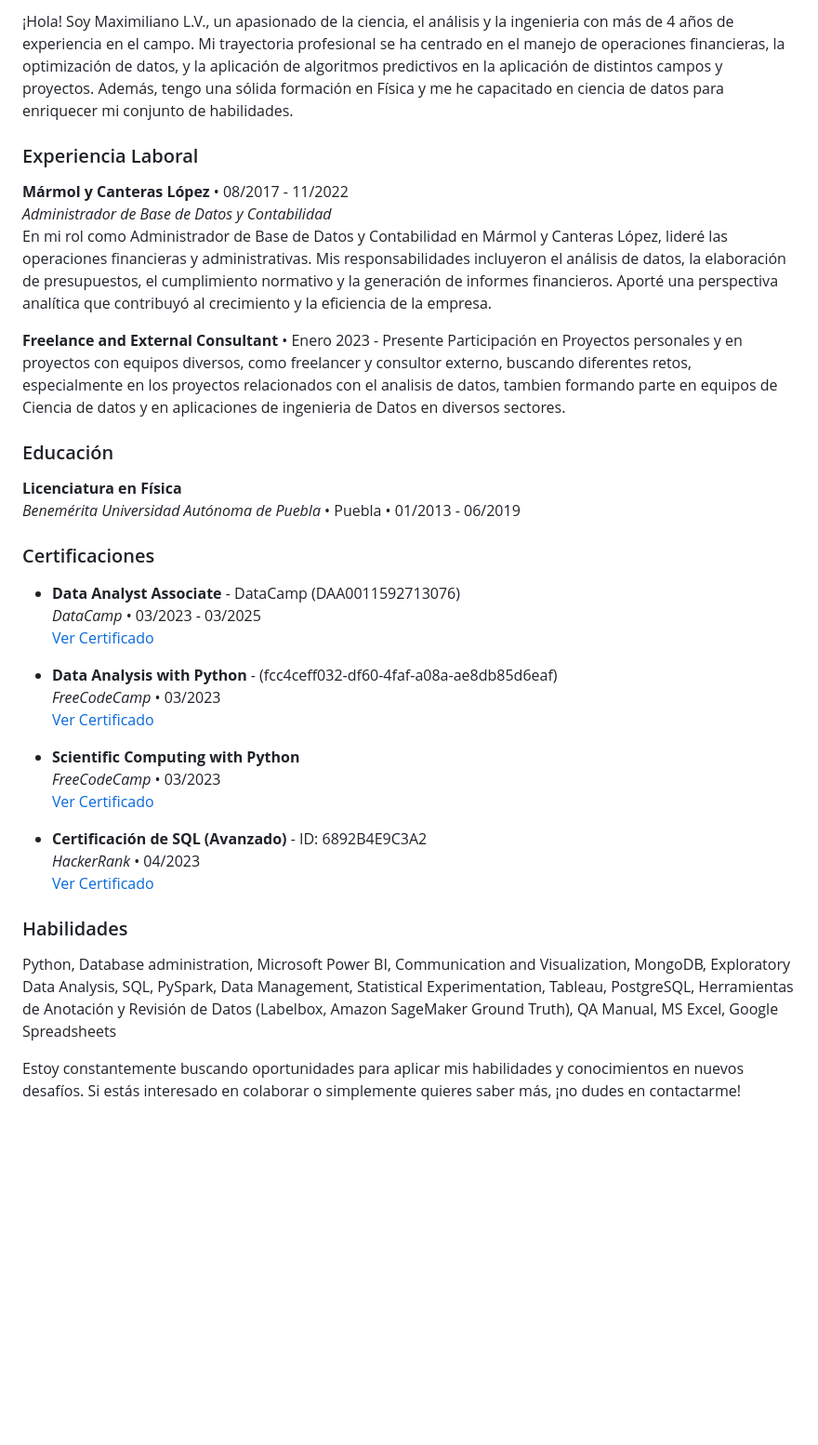
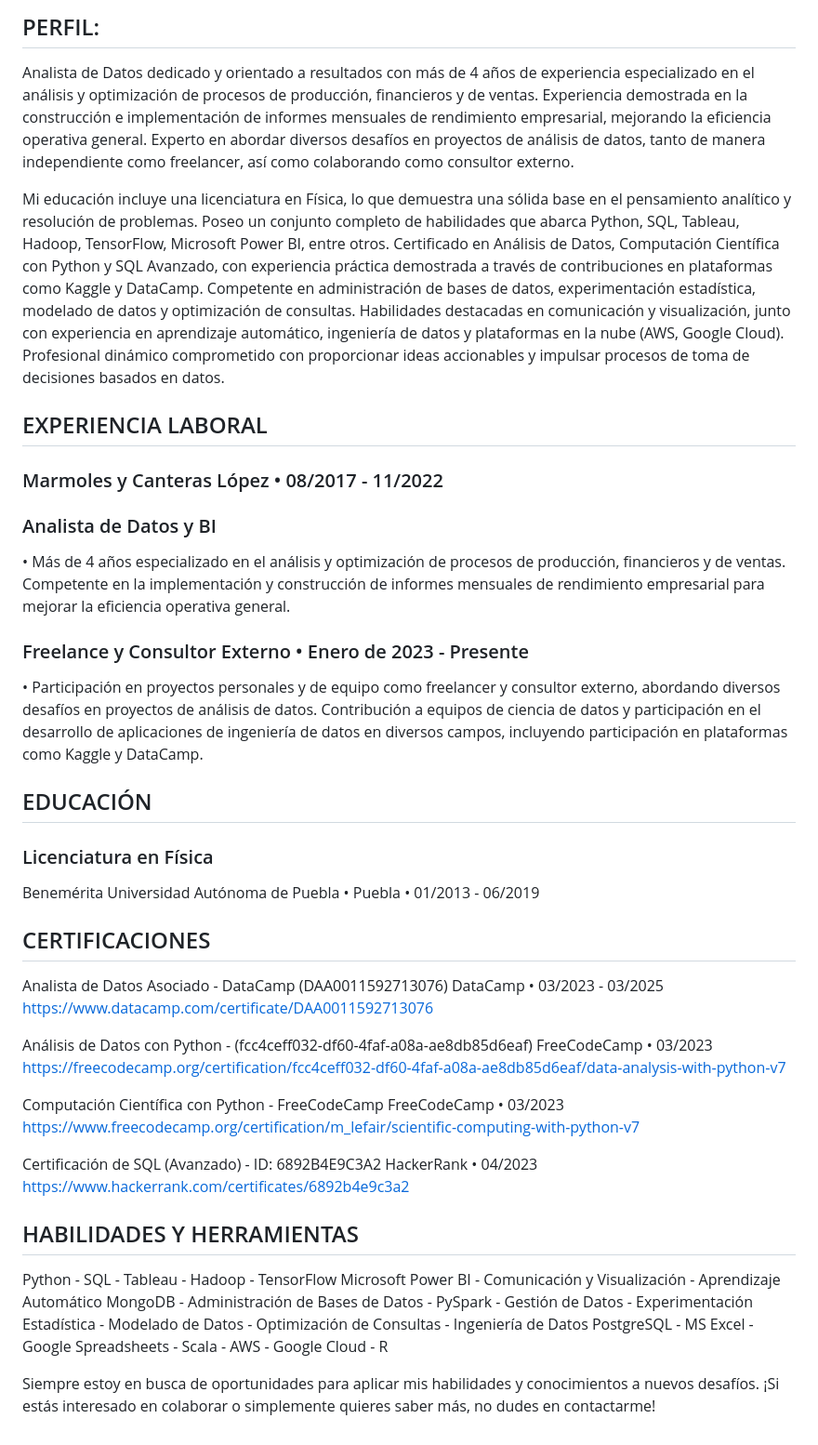
Before and after one commit to maxlopvaz/portafolio, a Markdown page: README.md, the part around one of its changes. Shown at 93% size. Rendered like a GitHub page; blank space fills up the shorter version.

```diff
--- a/README.md
+++ b/README.md
@@ -50,40 +56,42 @@ I am constantly seeking opportunities to apply my skills and knowledge to new ch
 
-¡Hola! Soy Maximiliano L.V., un apasionado de la ciencia, el análisis y la ingenieria con más de 4 años de experiencia en el campo. Mi trayectoria profesional se ha centrado en el manejo de operaciones financieras, la optimización de datos, y la aplicación de algoritmos predictivos en la aplicación de distintos campos y proyectos. Además, tengo una sólida formación en Física y me he capacitado en ciencia de datos para enriquecer mi conjunto de habilidades.
+## PERFIL:
+Analista de Datos dedicado y orientado a resultados con más de 4 años de experiencia especializado en el análisis y optimización de procesos de producción, financieros y de ventas. Experiencia demostrada en la construcción e implementación de informes mensuales de rendimiento empresarial, mejorando la eficiencia operativa general. Experto en abordar diversos desafíos en proyectos de análisis de datos, tanto de manera independiente como freelancer, así como colaborando como consultor externo.
 
-### Experiencia Laboral
+Mi educación incluye una licenciatura en Física, lo que demuestra una sólida base en el pensamiento analítico y resolución de problemas. Poseo un conjunto completo de habilidades que abarca Python, SQL, Tableau, Hadoop, TensorFlow, Microsoft Power BI, entre otros. Certificado en Análisis de Datos, Computación Científica con Python y SQL Avanzado, con experiencia práctica demostrada a través de contribuciones en plataformas como Kaggle y DataCamp. Competente en administración de bases de datos, experimentación estadística, modelado de datos y optimización de consultas. Habilidades destacadas en comunicación y visualización, junto con experiencia en aprendizaje automático, ingeniería de datos y plataformas en la nube (AWS, Google Cloud). Profesional dinámico comprometido con proporcionar ideas accionables y impulsar procesos de toma de decisiones basados en datos.
 
-**Mármol y Canteras López** • 08/2017 - 11/2022
-_Administrador de Base de Datos y Contabilidad_
-En mi rol como Administrador de Base de Datos y Contabilidad en Mármol y Canteras López, lideré las operaciones financieras y administrativas. Mis responsabilidades incluyeron el análisis de datos, la elaboración de presupuestos, el cumplimiento normativo y la generación de informes financieros. Aporté una perspectiva analítica que contribuyó al crecimiento y la eficiencia de la empresa.
+## EXPERIENCIA LABORAL
+### Marmoles y Canteras López • 08/2017 - 11/2022
+### Analista de Datos y BI
+• Más de 4 años especializado en el análisis y optimización de procesos de producción, financieros y de ventas. Competente en la implementación y construcción de informes mensuales de rendimiento empresarial para mejorar la eficiencia operativa general.
 
-**Freelance and External Consultant** • Enero 2023 - Presente
-Participación en Proyectos personales y en proyectos con equipos diversos, como freelancer y consultor externo, buscando diferentes retos, especialmente en los proyectos relacionados con el analisis de datos, tambien formando parte en equipos de Ciencia de datos y en aplicaciones de ingenieria de Datos en diversos sectores.
+### Freelance y Consultor Externo • Enero de 2023 - Presente
+• Participación en proyectos personales y de equipo como freelancer y consultor externo, abordando diversos desafíos en proyectos de análisis de datos. Contribución a equipos de ciencia de datos y participación en el desarrollo de aplicaciones de ingeniería de datos en diversos campos, incluyendo participación en plataformas como Kaggle y DataCamp.
 
+## EDUCACIÓN
+### Licenciatura en Física
+Benemérita Universidad Autónoma de Puebla • Puebla • 01/2013 - 06/2019
 
-### Educación
+## CERTIFICACIONES
+Analista de Datos Asociado - DataCamp (DAA0011592713076)
+DataCamp • 03/2023 - 03/2025
+https://www.datacamp.com/certificate/DAA0011592713076
 
-**Licenciatura en Física**
-_Benemérita Universidad Autónoma de Puebla_ • Puebla • 01/2013 - 06/2019
+Análisis de Datos con Python - (fcc4ceff032-df60-4faf-a08a-ae8db85d6eaf)
+FreeCodeCamp • 03/2023
+https://freecodecamp.org/certification/fcc4ceff032-df60-4faf-a08a-ae8db85d6eaf/data-analysis-with-python-v7
 
-### Certificaciones
+Computación Científica con Python - FreeCodeCamp
+FreeCodeCamp • 03/2023
+https://www.freecodecamp.org/certification/m_lefair/scientific-computing-with-python-v7
 
-- **Data Analyst Associate** - DataCamp (DAA0011592713076)
-  _DataCamp_ • 03/2023 - 03/2025
-  [Ver Certificado](https://www.datacamp.com/certificate/DAA0011592713076)
+Certificación de SQL (Avanzado) - ID: 6892B4E9C3A2
+HackerRank • 04/2023
+https://www.hackerrank.com/certificates/6892b4e9c3a2
 
-- **Data Analysis with Python** - (fcc4ceff032-df60-4faf-a08a-ae8db85d6eaf)
-  _FreeCodeCamp_ • 03/2023
-  [Ver Certificado](https://freecodecamp.org/certification/fcc4ceff032-df60-4faf-a08a-ae8db85d6eaf/data-analysis-with-python-v7)
+## HABILIDADES Y HERRAMIENTAS
+Python - SQL - Tableau - Hadoop - TensorFlow
+Microsoft Power BI - Comunicación y Visualización - Aprendizaje Automático
+MongoDB - Administración de Bases de Datos - PySpark - Gestión de Datos - Experimentación Estadística - Modelado de Datos - Optimización de Consultas - Ingeniería de Datos
+PostgreSQL - MS Excel - Google Spreadsheets - Scala - AWS - Google Cloud - R
 
-- **Scientific Computing with Python**
-  _FreeCodeCamp_ • 03/2023
-  [Ver Certificado](https://www.freecodecamp.org/certification/m_lefair/scientific-computing-with-python-v7)
-
-- **Certificación de SQL (Avanzado)** - ID: 6892B4E9C3A2
-  _HackerRank_ • 04/2023
-  [Ver Certificado](https://www.hackerrank.com/certificates/6892b4e9c3a2)
-
-### Habilidades
-Python, Database administration, Microsoft Power BI, Communication and Visualization, MongoDB, Exploratory Data Analysis, SQL, PySpark, Data Management, Statistical Experimentation, Tableau, PostgreSQL, Herramientas de Anotación y Revisión de Datos (Labelbox, Amazon SageMaker Ground Truth), QA Manual, MS Excel, Google Spreadsheets
-
-Estoy constantemente buscando oportunidades para aplicar mis habilidades y conocimientos en nuevos desafíos. Si estás interesado en colaborar o simplemente quieres saber más, ¡no dudes en contactarme!
+Siempre estoy en busca de oportunidades para aplicar mis habilidades y conocimientos a nuevos desafíos. ¡Si estás interesado en colaborar o simplemente quieres saber más, no dudes en contactarme!
```
Also changed, not shown: other parts of README.md (+32 -26 lines).
